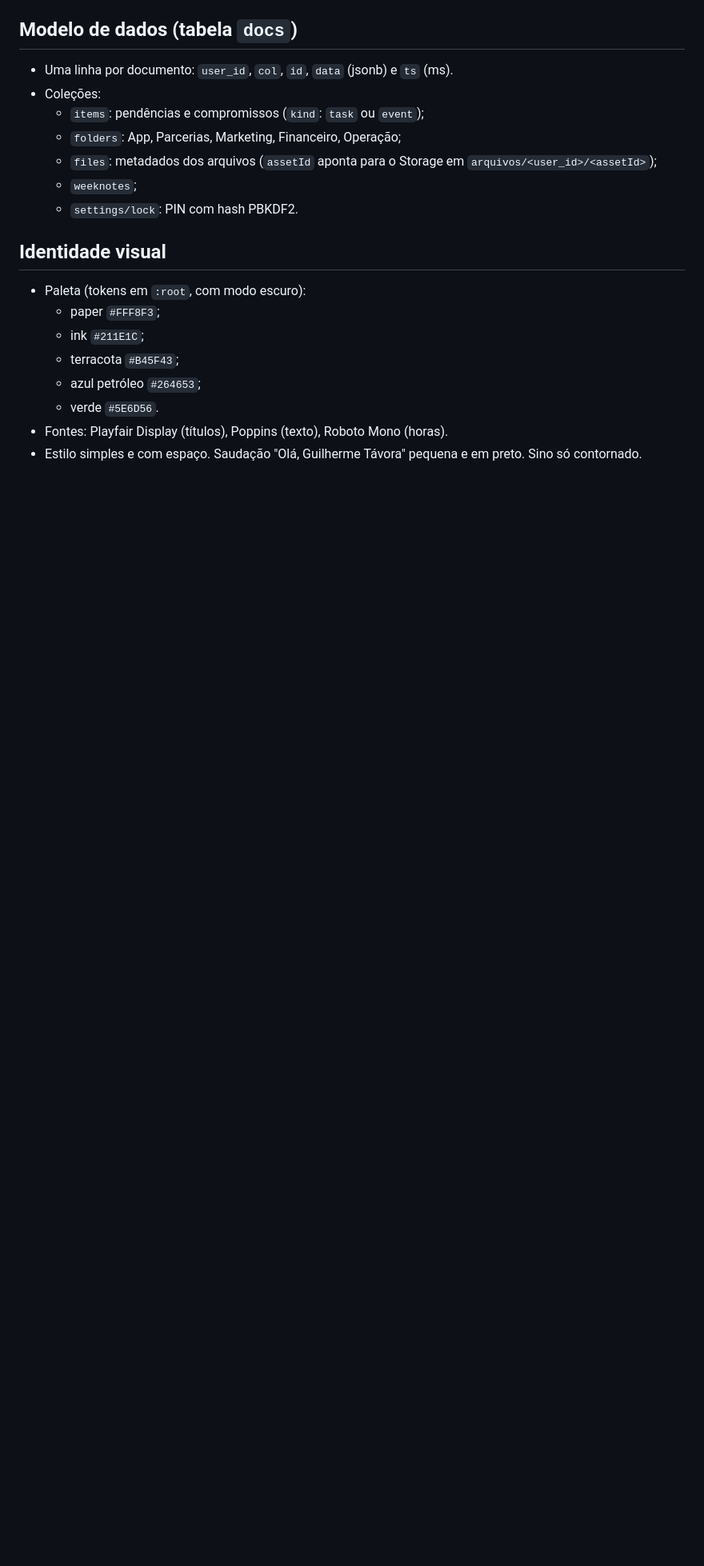
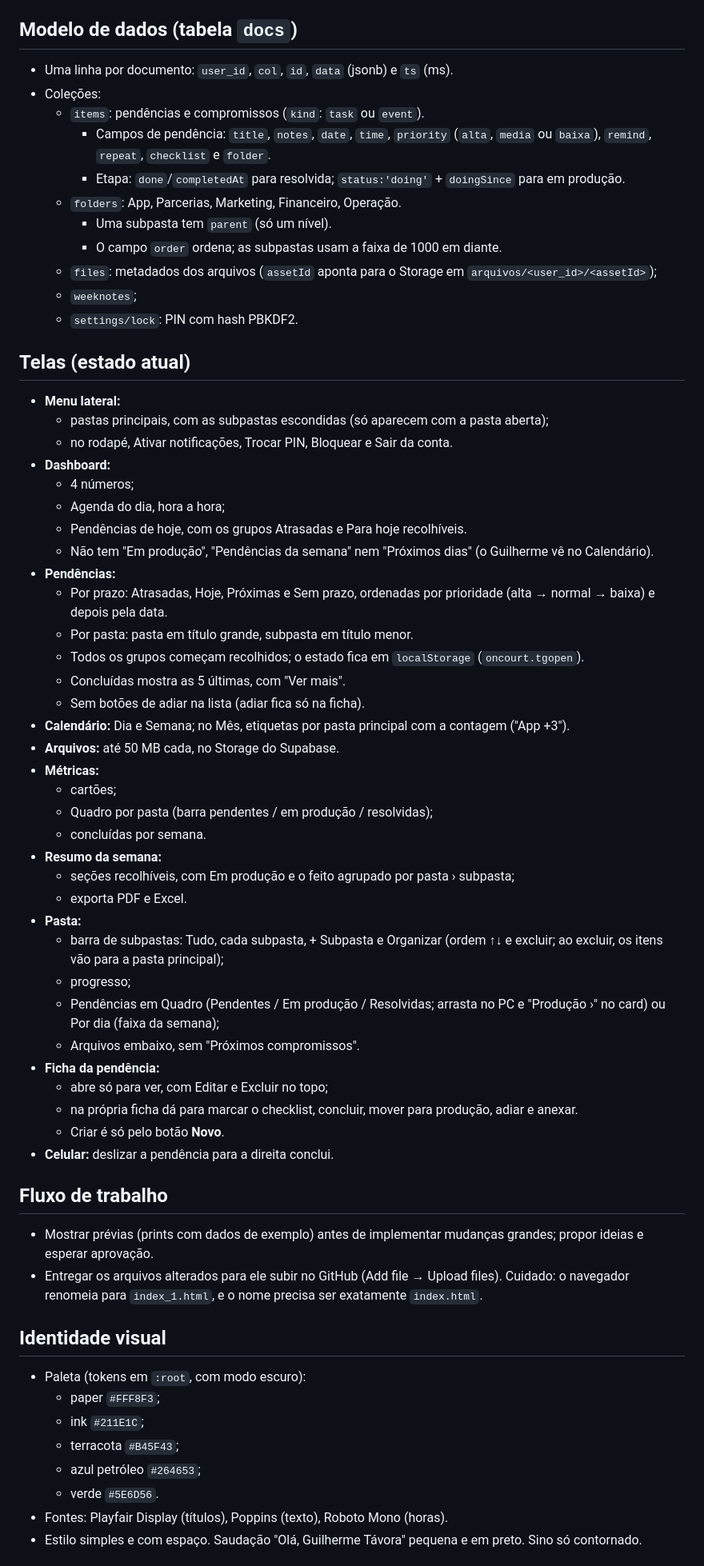
Before and after one commit to guilhermetavora/agenda, a Markdown page: CLAUDE.md, the part around one of its changes. Shown at 80% size. GitHub-like rendering; blank space fills up the shorter version.

```diff
--- a/CLAUDE.md
+++ b/CLAUDE.md
@@ -25,11 +25,54 @@ Agenda interna de uso pessoal do Guilherme Távora para a OnCourt (marketplace d
 ## Modelo de dados (tabela `docs`)
 - Uma linha por documento: `user_id`, `col`, `id`, `data` (jsonb) e `ts` (ms).
 - Coleções:
-  - `items`: pendências e compromissos (`kind`: `task` ou `event`);
-  - `folders`: App, Parcerias, Marketing, Financeiro, Operação;
+  - `items`: pendências e compromissos (`kind`: `task` ou `event`).
+    - Campos de pendência: `title`, `notes`, `date`, `time`, `priority` (`alta`, `media` ou `baixa`), `remind`, `repeat`, `checklist` e `folder`.
+    - Etapa: `done`/`completedAt` para resolvida; `status:'doing'` + `doingSince` para em produção.
+  - `folders`: App, Parcerias, Marketing, Financeiro, Operação.
+    - Uma subpasta tem `parent` (só um nível).
+    - O campo `order` ordena; as subpastas usam a faixa de 1000 em diante.
   - `files`: metadados dos arquivos (`assetId` aponta para o Storage em `arquivos/<user_id>/<assetId>`);
   - `weeknotes`;
   - `settings/lock`: PIN com hash PBKDF2.
+
+## Telas (estado atual)
+- **Menu lateral:**
+  - pastas principais, com as subpastas escondidas (só aparecem com a pasta aberta);
+  - no rodapé, Ativar notificações, Trocar PIN, Bloquear e Sair da conta.
+- **Dashboard:**
+  - 4 números;
+  - Agenda do dia, hora a hora;
+  - Pendências de hoje, com os grupos Atrasadas e Para hoje recolhíveis.
+  - Não tem "Em produção", "Pendências da semana" nem "Próximos dias" (o Guilherme vê no Calendário).
+- **Pendências:**
+  - Por prazo: Atrasadas, Hoje, Próximas e Sem prazo, ordenadas por prioridade (alta → normal → baixa) e depois pela data.
+  - Por pasta: pasta em título grande, subpasta em título menor.
+  - Todos os grupos começam recolhidos; o estado fica em `localStorage` (`oncourt.tgopen`).
+  - Concluídas mostra as 5 últimas, com "Ver mais".
+  - Sem botões de adiar na lista (adiar fica só na ficha).
+- **Calendário:** Dia e Semana; no Mês, etiquetas por pasta principal com a contagem ("App +3").
+- **Arquivos:** até 50 MB cada, no Storage do Supabase.
+- **Métricas:**
+  - cartões;
+  - Quadro por pasta (barra pendentes / em produção / resolvidas);
+  - concluídas por semana.
+- **Resumo da semana:**
+  - seções recolhíveis, com Em produção e o feito agrupado por pasta › subpasta;
+  - exporta PDF e Excel.
+- **Pasta:**
+  - barra de subpastas: Tudo, cada subpasta, + Subpasta e Organizar (ordem ↑↓ e excluir; ao excluir, os itens vão para a pasta principal);
+  - progresso;
+  - Pendências em Quadro (Pendentes / Em produção / Resolvidas; arrasta no PC e "Produção ›" no card) ou Por dia (faixa da semana);
+  - Arquivos embaixo, sem "Próximos compromissos".
+- **Ficha da pendência:**
+  - abre só para ver, com Editar e Excluir no topo;
+  - na própria ficha dá para marcar o checklist, concluir, mover para produção, adiar e anexar.
+  - Criar é só pelo botão **Novo**.
+- **Celular:** deslizar a pendência para a direita conclui.
+
+## Fluxo de trabalho
+- Mostrar prévias (prints com dados de exemplo) antes de implementar mudanças grandes; propor ideias e esperar aprovação.
+- Entregar os arquivos alterados para ele subir no GitHub (Add file → Upload files). Cuidado: o navegador renomeia para `index_1.html`, e o nome precisa ser exatamente `index.html`.
 
 ## Identidade visual
 - Paleta (tokens em `:root`, com modo escuro):
```
Also changed, not shown: other parts of CLAUDE.md (+1 -1 lines).
